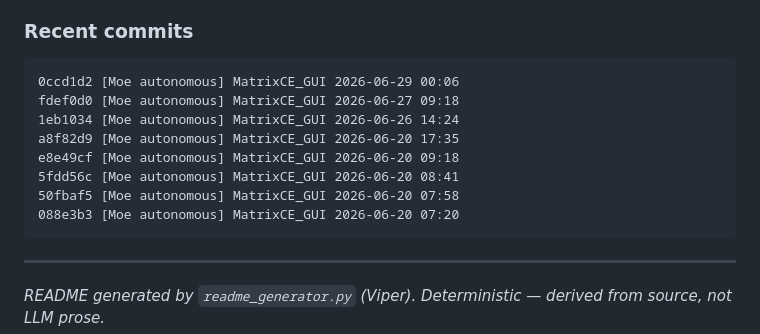
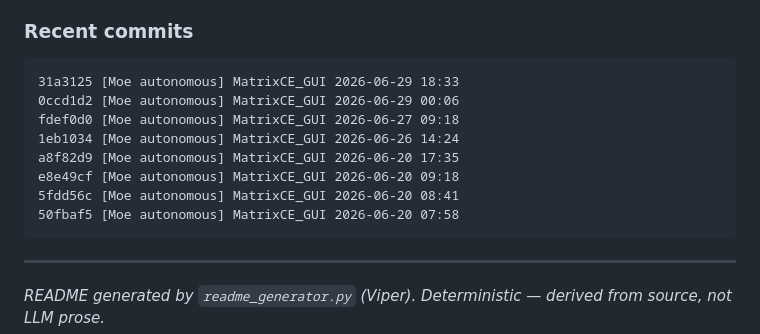
Before and after one commit to chrisalunlloyd2-sudo/MatrixCE_GUI, a Markdown page: README.md, the part around one of its changes. Rendered like a GitHub page.

Commit message:
[Moe autonomous] MatrixCE_GUI 2026-06-30 13:05

````diff
--- a/README.md
+++ b/README.md
@@ -1122,6 +1122,7 @@ its prompts based on historically successful agent runs.
 
 ### Recent commits
 ```
+31a3125 [Moe autonomous] MatrixCE_GUI 2026-06-29 18:33
 0ccd1d2 [Moe autonomous] MatrixCE_GUI 2026-06-29 00:06
 fdef0d0 [Moe autonomous] MatrixCE_GUI 2026-06-27 09:18
 1eb1034 [Moe autonomous] MatrixCE_GUI 2026-06-26 14:24
@@ -1129,7 +1130,6 @@ a8f82d9 [Moe autonomous] MatrixCE_GUI 2026-06-20 17:35
 e8e49cf [Moe autonomous] MatrixCE_GUI 2026-06-20 09:18
 5fdd56c [Moe autonomous] MatrixCE_GUI 2026-06-20 08:41
 50fbaf5 [Moe autonomous] MatrixCE_GUI 2026-06-20 07:58
-088e3b3 [Moe autonomous] MatrixCE_GUI 2026-06-20 07:20
 ```
 
 ---
````
Also changed, not shown: other parts of README.md (+2 -2 lines).
